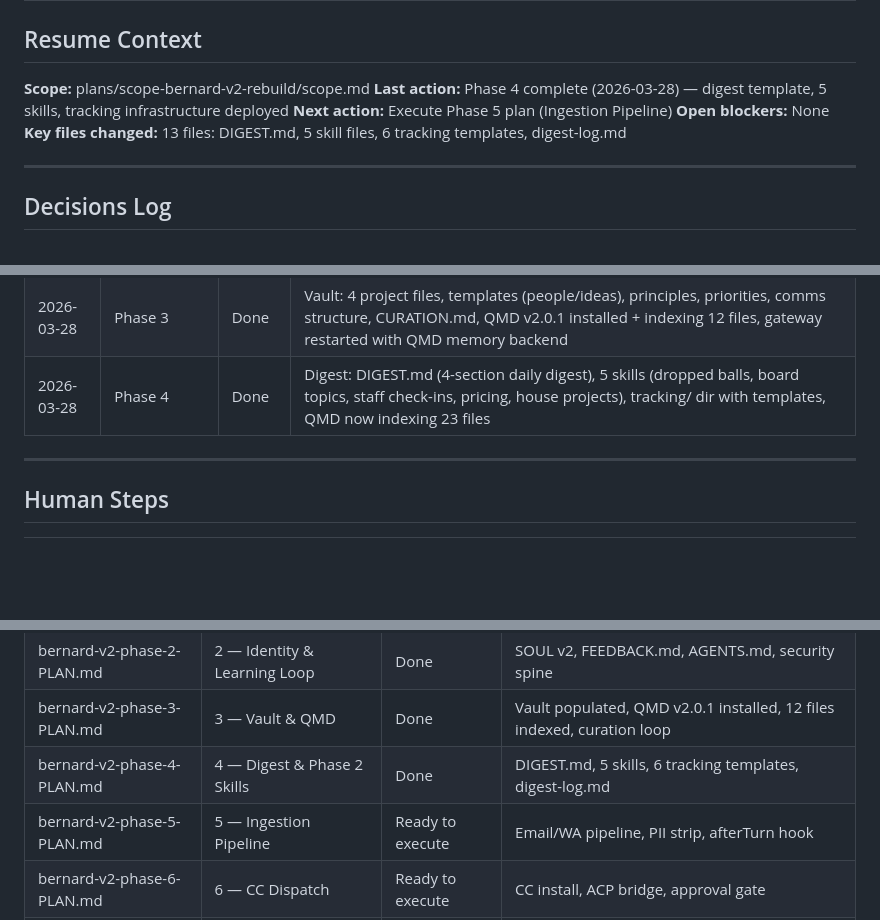
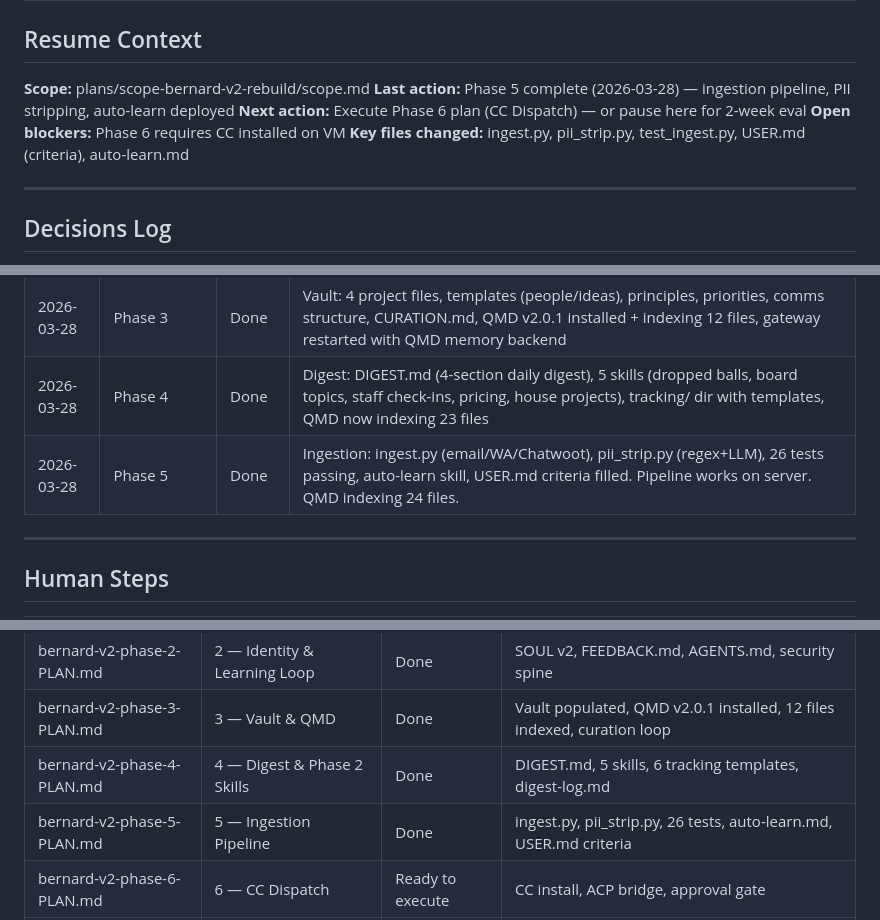
Before and after one commit to ak-devmode/bernard, a Markdown page: plans/scope-bernard-v2-rebuild/progress.md, 3 parts joined by grey strips. GitHub-like rendering; blank space fills up the shorter version.

Commit message:
docs: [Phase 5] complete — ingestion pipeline deployed
Co-Authored-By: Claude Opus 4.6 <noreply@anthropic.com>

```diff
--- a/plans/scope-bernard-v2-rebuild/progress.md
+++ b/plans/scope-bernard-v2-rebuild/progress.md
@@ -4,10 +4,10 @@
 <!-- Updated after every significant action. Paste the first 20 lines of this file
      into a new conversation to get oriented. -->
 **Scope:** plans/scope-bernard-v2-rebuild/scope.md
-**Last action:** Phase 4 complete (2026-03-28) — digest template, 5 skills, tracking infrastructure deployed
-**Next action:** Execute Phase 5 plan (Ingestion Pipeline)
-**Open blockers:** None
-**Key files changed:** 13 files: DIGEST.md, 5 skill files, 6 tracking templates, digest-log.md
+**Last action:** Phase 5 complete (2026-03-28) — ingestion pipeline, PII stripping, auto-learn deployed
+**Next action:** Execute Phase 6 plan (CC Dispatch) — or pause here for 2-week eval
+**Open blockers:** Phase 6 requires CC installed on VM
+**Key files changed:** ingest.py, pii_strip.py, test_ingest.py, USER.md (criteria), auto-learn.md
 
 ---
 
@@ -46,6 +46,7 @@
 | 2026-03-28 | Phase 2 | Done | Identity: SOUL v2, IDENTITY.md, FEEDBACK.md, AGENTS.md, MEMORY.md, security spine |
 | 2026-03-28 | Phase 3 | Done | Vault: 4 project files, templates (people/ideas), principles, priorities, comms structure, CURATION.md, QMD v2.0.1 installed + indexing 12 files, gateway restarted with QMD memory backend |
 | 2026-03-28 | Phase 4 | Done | Digest: DIGEST.md (4-section daily digest), 5 skills (dropped balls, board topics, staff check-ins, pricing, house projects), tracking/ dir with templates, QMD now indexing 23 files |
+| 2026-03-28 | Phase 5 | Done | Ingestion: ingest.py (email/WA/Chatwoot), pii_strip.py (regex+LLM), 26 tests passing, auto-learn skill, USER.md criteria filled. Pipeline works on server. QMD indexing 24 files. |
 
 ---
 
@@ -70,7 +71,7 @@
 | bernard-v2-phase-2-PLAN.md | 2 — Identity & Learning Loop | Done | SOUL v2, FEEDBACK.md, AGENTS.md, security spine |
 | bernard-v2-phase-3-PLAN.md | 3 — Vault & QMD | Done | Vault populated, QMD v2.0.1 installed, 12 files indexed, curation loop |
 | bernard-v2-phase-4-PLAN.md | 4 — Digest & Phase 2 Skills | Done | DIGEST.md, 5 skills, 6 tracking templates, digest-log.md |
-| bernard-v2-phase-5-PLAN.md | 5 — Ingestion Pipeline | Ready to execute | Email/WA pipeline, PII strip, afterTurn hook |
+| bernard-v2-phase-5-PLAN.md | 5 — Ingestion Pipeline | Done | ingest.py, pii_strip.py, 26 tests, auto-learn.md, USER.md criteria |
 | bernard-v2-phase-6-PLAN.md | 6 — CC Dispatch | Ready to execute | CC install, ACP bridge, approval gate |
 | bernard-v2-phase-7-PLAN.md | 7 — Padma Care Community | Ready to execute | Voice docs, monitoring, response templates, SEO |
 
```
